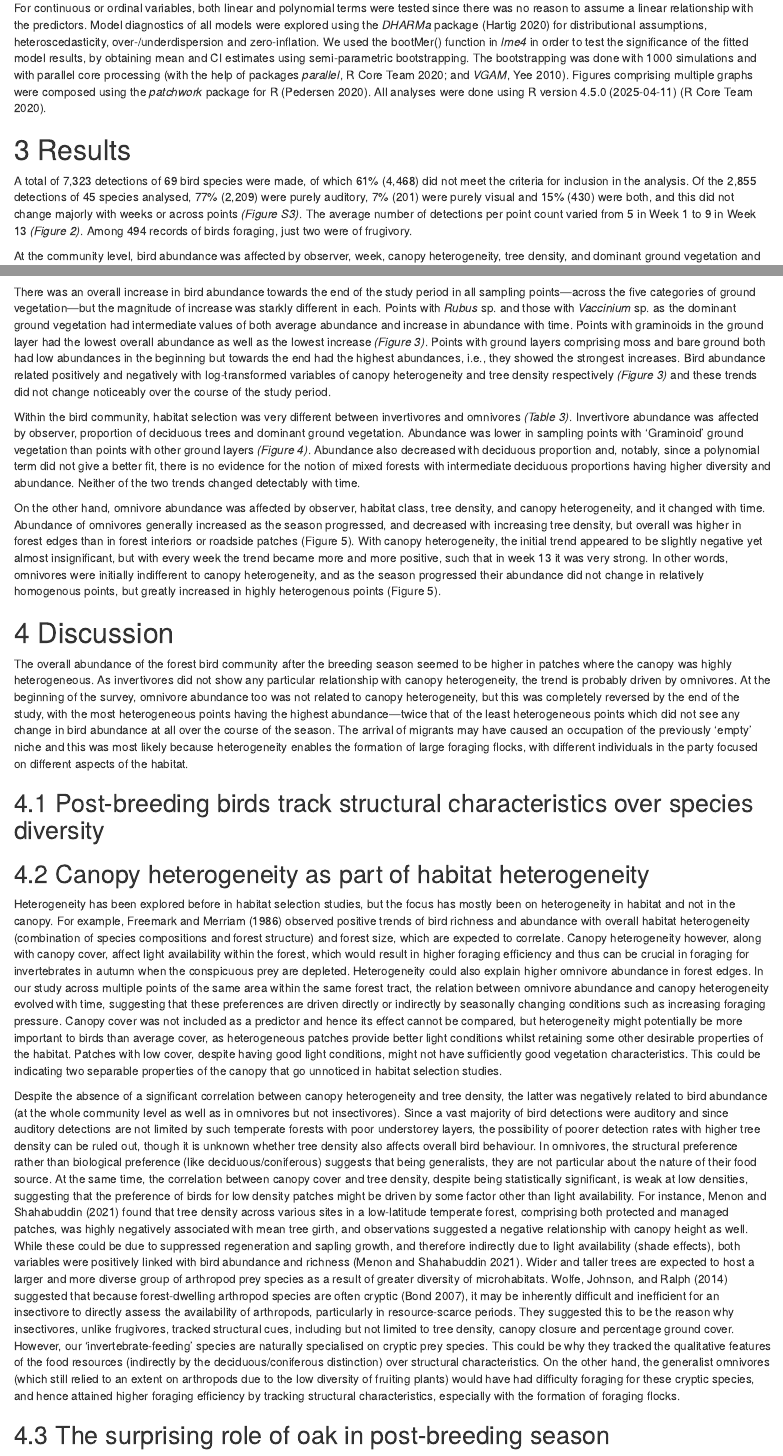
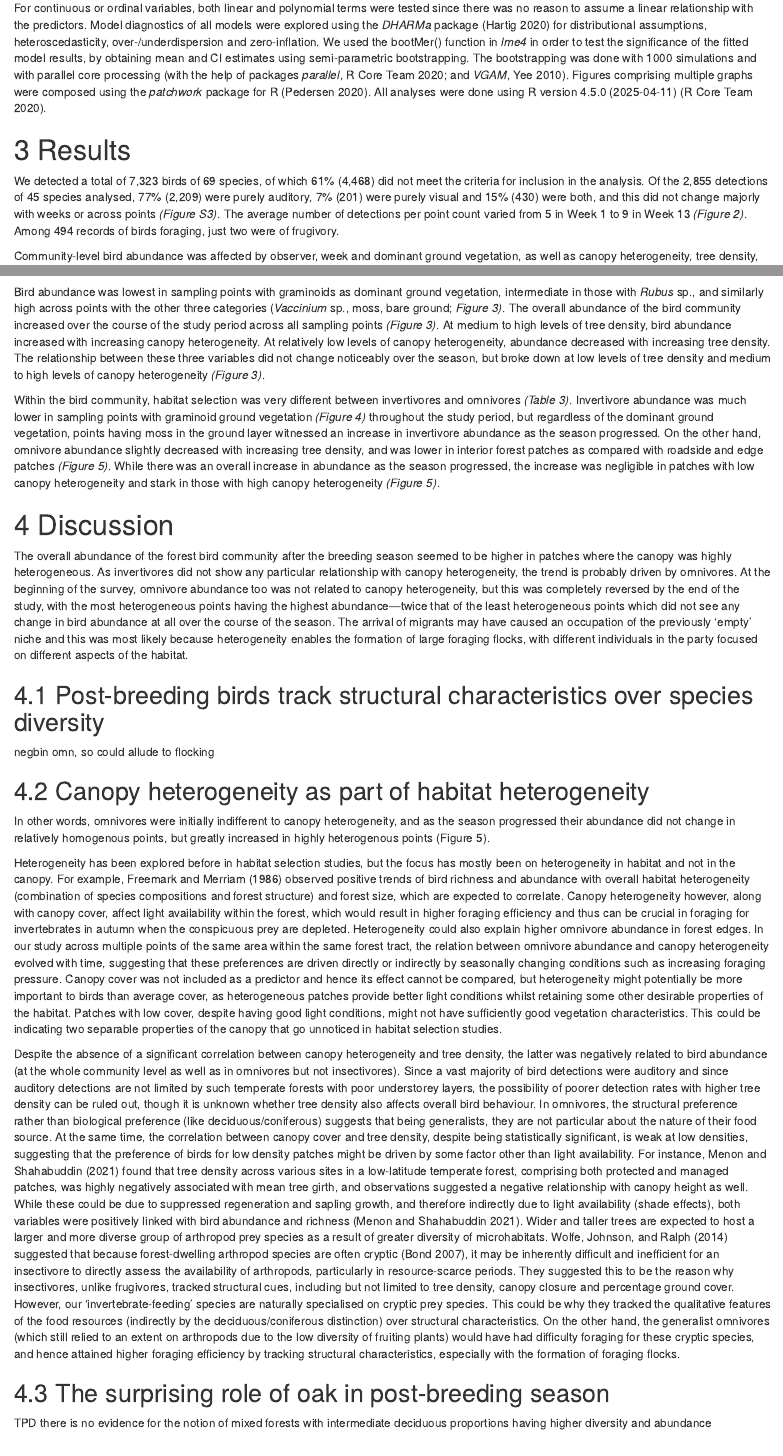
Before and after one commit to rikudoukarthik/msc-thesis, an R Markdown document (manuscript/01_main.Rmd): the page in a window 1100 px wide, from 3600 px down, and a second part further down, joined at a grey line. Rendered offline with R 4.5, knitr and Pandoc, with nearby package versions; drawn as R Markdown's standard HTML page in place of the format the file asks for; some code elsewhere in the file could not run offline.

Commit message:
revised results

```diff
--- a/manuscript/01_main.Rmd
+++ b/manuscript/01_main.Rmd
@@ -97,16 +97,14 @@ For continuous or ordinal variables, both linear and polynomial terms were teste
 
 # Results
 
-A total of `r sum_stat$DET.TOT.RAW %>% good_num()` detections of `r sum_stat$UNIQUE.SPEC.RAW %>% good_num()` bird species were made, of which `r round(100*(sum_stat$DET.TOT.RAW - sum_stat$DET.TOT.FILT)/sum_stat$DET.TOT.RAW)`% (`r (sum_stat$DET.TOT.RAW - sum_stat$DET.TOT.FILT) %>% good_num()`) did not meet the criteria for inclusion in the analysis. Of the `r sum_stat$DET.TOT.FILT %>% good_num()` detections of `r sum_stat$UNIQUE.SPEC.FILT %>% good_num()` species analysed, `r round(sum_stat$DET.AUD.FILT.PC)`% (`r sum_stat$DET.AUD.FILT %>% good_num()`) were purely auditory,
+We detected a total of `r sum_stat$DET.TOT.RAW %>% good_num()` birds of `r sum_stat$UNIQUE.SPEC.RAW %>% good_num()` species, of which `r round(100*(sum_stat$DET.TOT.RAW - sum_stat$DET.TOT.FILT)/sum_stat$DET.TOT.RAW)`% (`r (sum_stat$DET.TOT.RAW - sum_stat$DET.TOT.FILT) %>% good_num()`) did not meet the criteria for inclusion in the analysis. Of the `r sum_stat$DET.TOT.FILT %>% good_num()` detections of `r sum_stat$UNIQUE.SPEC.FILT %>% good_num()` species analysed, `r round(sum_stat$DET.AUD.FILT.PC)`% (`r sum_stat$DET.AUD.FILT %>% good_num()`) were purely auditory,
 `r round(sum_stat$DET.VIS.FILT.PC)`% (`r sum_stat$DET.VIS.FILT %>% good_num()`) were purely visual and `r round(sum_stat$DET.BOTH.FILT.PC)`% (`r sum_stat$DET.BOTH.FILT %>% good_num()`) were both, and this did not change majorly with weeks or across points *(Figure S3)*. The average number of detections per point count varied from `r sum_stat$DET.AVG.W01` in Week 1 to `r sum_stat$DET.AVG.W13` in Week 13 *(Figure 2)*. Among `r sum_stat$FORAGING.FILT %>% good_num()` records of birds foraging, just `r sum_stat$FORAGING.FILT.FRUIT %>% good_num()` were of frugivory.
 
-At the community level, bird abundance was affected by observer, week, canopy heterogeneity, tree density, and dominant ground vegetation and its interaction with week. In spite of the significant correlations between canopy heterogeneity and canopy cover (`r show_cor(habvar$CC, habvar$CH, "pearson")`), and between canopy cover and tree density (`r show_cor(habvar$CC, habvar$TDens, "pearson")`), canopy heterogeneity and tree density remained uncorrelated (`r show_cor(habvar$CH, habvar$TDens, "pearson")`). Further, tree density also correlated negatively with proportion of deciduous trees at a significant level (`r show_cor(habvar$TPD, habvar$TDens, "pearson")`), but seemed to be the more important predictor in the models.
+Community-level bird abundance was affected by observer, week and dominant ground vegetation, as well as canopy heterogeneity, tree density, and their interaction. In spite of the significant correlations between canopy heterogeneity and canopy cover (`r show_cor(habvar$CC, habvar$CH, "pearson")`), and between canopy cover and tree density (`r show_cor(habvar$CC, habvar$TDens, "pearson")`), canopy heterogeneity and tree density remained uncorrelated (`r show_cor(habvar$CH, habvar$TDens, "pearson")`). Further, tree density also correlated negatively with proportion of deciduous trees at a significant level (`r show_cor(habvar$TPD, habvar$TDens, "pearson")`), but seemed to be the more important predictor in the models. *(Fig of correlations)*
 
-There was an overall increase in bird abundance towards the end of the study period in all sampling points---across the five categories of ground vegetation---but the magnitude of increase was starkly different in each. Points with *Rubus* sp. and those with *Vaccinium* sp. as the dominant ground vegetation had intermediate values of both average abundance and increase in abundance with time. Points with graminoids in the ground layer had the lowest overall abundance as well as the lowest increase *(Figure 3)*. Points with ground layers comprising moss and bare ground both had low abundances in the beginning but towards the end had the highest abundances, i.e., they showed the strongest increases. Bird abundance related positively and negatively with log-transformed variables of canopy heterogeneity and tree density respectively *(Figure 3)* and these trends did not change noticeably over the course of the study period.
+Bird abundance was lowest in sampling points with graminoids as dominant ground vegetation, intermediate in those with *Rubus* sp., and similarly high across points with the other three categories (*Vaccinium* sp., moss, bare ground; *Figure 3)*. The overall abundance of the bird community increased over the course of the study period across all sampling points *(Figure 3)*. At medium to high levels of tree density, bird abundance increased with increasing canopy heterogeneity. At relatively low levels of canopy heterogeneity, abundance decreased with increasing tree density. The relationship between these three variables did not change noticeably over the season, but broke down at low levels of tree density and medium to high levels of canopy heterogeneity *(Figure 3)*.
 
-Within the bird community, habitat selection was very different between invertivores and omnivores *(Table 3)*. Invertivore abundance was affected by observer, proportion of deciduous trees and dominant ground vegetation. Abundance was lower in sampling points with 'Graminoid' ground vegetation than points with other ground layers *(Figure 4)*. Abundance also decreased with deciduous proportion and, notably, since a polynomial term did not give a better fit, there is no evidence for the notion of mixed forests with intermediate deciduous proportions having higher diversity and abundance. Neither of the two trends changed detectably with time.
-
-On the other hand, omnivore abundance was affected by observer, habitat class, tree density, and canopy heterogeneity, and it changed with time. Abundance of omnivores generally increased as the season progressed, and decreased with increasing tree density, but overall was higher in forest edges than in forest interiors or roadside patches (Figure 5). With canopy heterogeneity, the initial trend appeared to be slightly negative yet almost insignificant, but with every week the trend became more and more positive, such that in week 13 it was very strong. In other words, omnivores were initially indifferent to canopy heterogeneity, and as the season progressed their abundance did not change in relatively homogenous points, but greatly increased in highly heterogenous points (Figure 5).
+Within the bird community, habitat selection was very different between invertivores and omnivores *(Table 3)*. Invertivore abundance was much lower in sampling points with graminoid ground vegetation *(Figure 4)* throughout the study period, but regardless of the dominant ground vegetation, points having moss in the ground layer witnessed an increase in invertivore abundance as the season progressed. On the other hand, omnivore abundance slightly decreased with increasing tree density, and was lower in interior forest patches as compared with roadside and edge patches *(Figure 5)*. While there was an overall increase in abundance as the season progressed, the increase was negligible in patches with low canopy heterogeneity and stark in those with high canopy heterogeneity *(Figure 5)*.
 
 # Discussion
 
@@ -114,13 +112,19 @@ The overall abundance of the forest bird community after the breeding season see
 
 ## Post-breeding birds track structural characteristics over species diversity
 
+negbin omn, so could allude to flocking
+
 ## Canopy heterogeneity as part of habitat heterogeneity
+
+In other words, omnivores were initially indifferent to canopy heterogeneity, and as the season progressed their abundance did not change in relatively homogenous points, but greatly increased in highly heterogenous points (Figure 5).
 
 Heterogeneity has been explored before in habitat selection studies, but the focus has mostly been on heterogeneity in habitat and not in the canopy. For example, @freemark1986 observed positive trends of bird richness and abundance with overall habitat heterogeneity (combination of species compositions and forest structure) and forest size, which are expected to correlate. Canopy heterogeneity however, along with canopy cover, affect light availability within the forest, which would result in higher foraging efficiency and thus can be crucial in foraging for invertebrates in autumn when the conspicuous prey are depleted. Heterogeneity could also explain higher omnivore abundance in forest edges. In our study across multiple points of the same area within the same forest tract, the relation between omnivore abundance and canopy heterogeneity evolved with time, suggesting that these preferences are driven directly or indirectly by seasonally changing conditions such as increasing foraging pressure. Canopy cover was not included as a predictor and hence its effect cannot be compared, but heterogeneity might potentially be more important to birds than average cover, as heterogeneous patches provide better light conditions whilst retaining some other desirable properties of the habitat. Patches with low cover, despite having good light conditions, might not have sufficiently good vegetation characteristics. This could be indicating two separable properties of the canopy that go unnoticed in habitat selection studies.
 
 Despite the absence of a significant correlation between canopy heterogeneity and tree density, the latter was negatively related to bird abundance (at the whole community level as well as in omnivores but not insectivores). Since a vast majority of bird detections were auditory and since auditory detections are not limited by such temperate forests with poor understorey layers, the possibility of poorer detection rates with higher tree density can be ruled out, though it is unknown whether tree density also affects overall bird behaviour. In omnivores, the structural preference rather than biological preference (like deciduous/coniferous) suggests that being generalists, they are not particular about the nature of their food source. At the same time, the correlation between canopy cover and tree density, despite being statistically significant, is weak at low densities, suggesting that the preference of birds for low density patches might be driven by some factor other than light availability. For instance, @menon2021 found that tree density across various sites in a low-latitude temperate forest, comprising both protected and managed patches, was highly negatively associated with mean tree girth, and observations suggested a negative relationship with canopy height as well. While these could be due to suppressed regeneration and sapling growth, and therefore indirectly due to light availability (shade effects), both variables were positively linked with bird abundance and richness [@menon2021]. Wider and taller trees are expected to host a larger and more diverse group of arthropod prey species as a result of greater diversity of microhabitats. @wolfe2014 suggested that because forest-dwelling arthropod species are often cryptic [@bond2007], it may be inherently difficult and inefficient for an insectivore to directly assess the availability of arthropods, particularly in resource-scarce periods. They suggested this to be the reason why insectivores, unlike frugivores, tracked structural cues, including but not limited to tree density, canopy closure and percentage ground cover. However, our 'invertebrate-feeding' species are naturally specialised on cryptic prey species. This could be why they tracked the qualitative features of the food resources (indirectly by the deciduous/coniferous distinction) over structural characteristics. On the other hand, the generalist omnivores (which still relied to an extent on arthropods due to the low diversity of fruiting plants) would have had difficulty foraging for these cryptic species, and hence attained higher foraging efficiency by tracking structural characteristics, especially with the formation of foraging flocks.
 
 ## The surprising role of oak in post-breeding season
+
+TPD there is no evidence for the notion of mixed forests with intermediate deciduous proportions having higher diversity and abundance
 
 Birds generally show a hump-shaped trend with proportion of deciduous trees, with highest numbers found in mixed forests and lowest in both purely coniferous and purely broadleaved patches [e.g., @alatalo1981; @jansson2003; @hagar2007; @ohno1997; @felton2010]. However, in alignment with Alatalo's findings [-@alatalo1981] that relative use of such deciduous patches were strong in summer but declined in winter, omnivores in our study in the summer-winter transition showed neither a linear nor a polynomial relationship with proportion of deciduous trees, while invertivore abundance declined with deciduous proportion. Oaks are usually linked with higher biodiversity (especially *Q. robur*, which is highly insect-rich and has the highest visitation rates by birds), but oak-rich points in our study were poorest for birds in both periods. It is to be noted that a majority of the herbivorous arthropods on oaks belong to Lepidoptera [45% of the total species richness of phytophages on *Q. robur/petraea*\; @kennedy1984], which attain a peak density in spring. The trees see relatively very low lepidopteran attacks after mid-June [@feeny1970]. When considering all phytophagous insects, there is a second but much smaller peak in abundance in late summer and early autumn of suckers, leaf-miners and gall-formers [@southwood2004]. Thus, the overwhelming preference for oaks by arthropods, and consequently by predatory birds, is likely to be prevalent mainly in spring and summer. The arthropod communities of oaks and their regulation by predators has rarely been explored in the post-breeding periods of late summer and early autumn. Moreover, the specific invertivore species present during this summer-autumn transition period such as treecreepers, robin and goldcrest/firecrest are largely specialists and do not prey on external-feeding herbivores. Treecreepers are bark-feeders, robin is mostly a ground-forager and goldcrest is specialised for spruce [firecrest shows no preference for either conifers or broadleaf trees\; @leisler1982].
 
```
